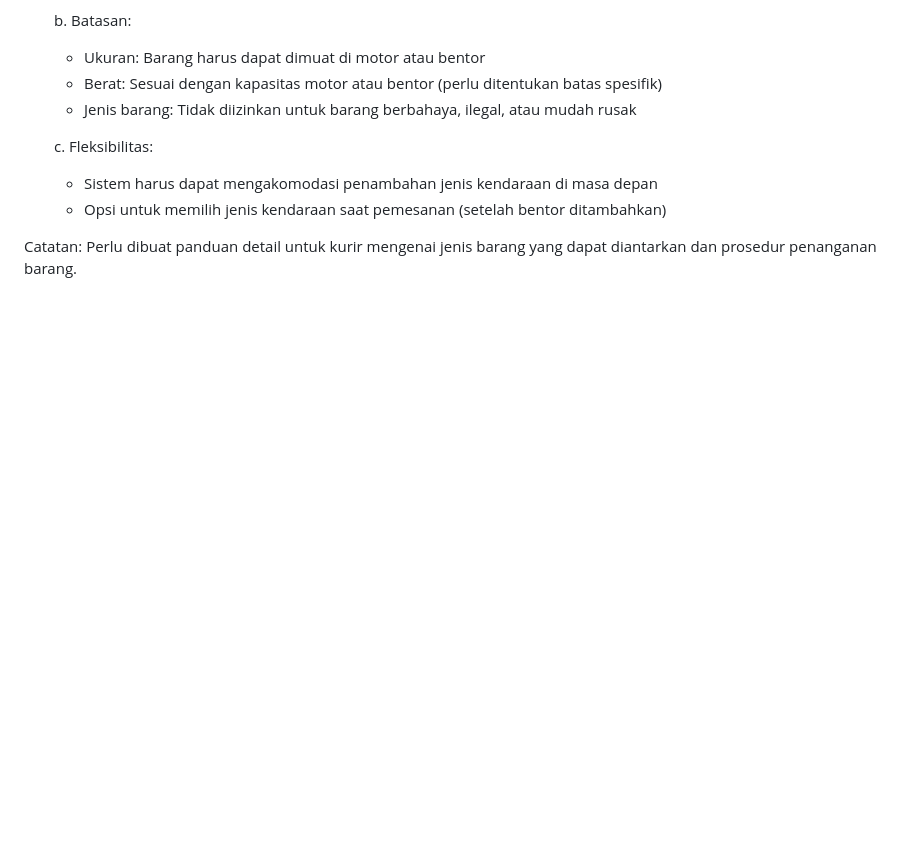
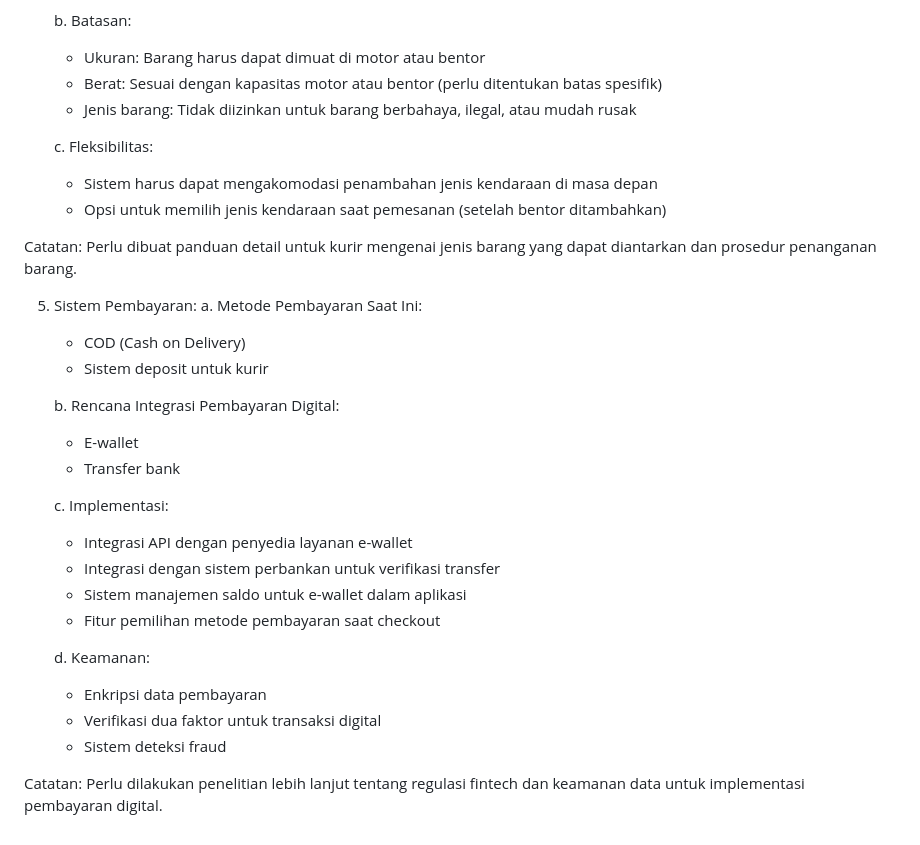
Before and after one commit to Aswar12/Antarkanma.my.id, a Markdown page: perencanaan_backend_antarkanma.md, the part around the change. GitHub-like rendering; blank space fills up the shorter version.

Commit message:
Menambahkan detail sistem pembayaran dan rencana integrasi pembayaran digital

```diff
--- a/perencanaan_backend_antarkanma.md
+++ b/perencanaan_backend_antarkanma.md
@@ -164,3 +164,25 @@ Catatan: Pengembangan selanjutnya dapat mempertimbangkan perluasan wilayah layan
       - Opsi untuk memilih jenis kendaraan saat pemesanan (setelah bentor ditambahkan)
 
 Catatan: Perlu dibuat panduan detail untuk kurir mengenai jenis barang yang dapat diantarkan dan prosedur penanganan barang.
+
+5. Sistem Pembayaran:
+   a. Metode Pembayaran Saat Ini:
+      - COD (Cash on Delivery)
+      - Sistem deposit untuk kurir
+
+   b. Rencana Integrasi Pembayaran Digital:
+      - E-wallet
+      - Transfer bank
+
+   c. Implementasi:
+      - Integrasi API dengan penyedia layanan e-wallet
+      - Integrasi dengan sistem perbankan untuk verifikasi transfer
+      - Sistem manajemen saldo untuk e-wallet dalam aplikasi
+      - Fitur pemilihan metode pembayaran saat checkout
+
+   d. Keamanan:
+      - Enkripsi data pembayaran
+      - Verifikasi dua faktor untuk transaksi digital
+      - Sistem deteksi fraud
+
+Catatan: Perlu dilakukan penelitian lebih lanjut tentang regulasi fintech dan keamanan data untuk implementasi pembayaran digital.
```
